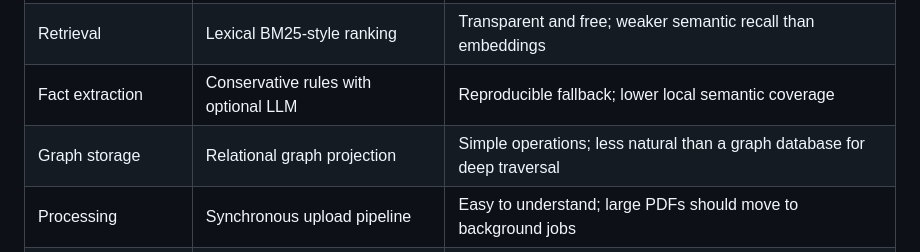
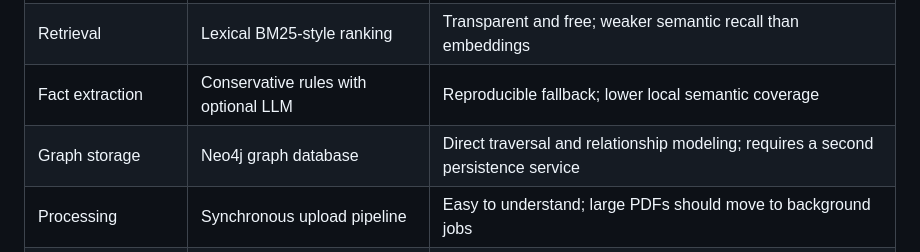
Before and after one commit to AryanMishra1789/factweave, a Markdown page: Architecture.md, the part around the change. GitHub-like rendering.

```diff
--- a/Architecture.md
+++ b/Architecture.md
@@ -488,7 +488,7 @@ The evaluation uses small explicit fixtures so a change to the reasoning rules h
 | Deployment database | PostgreSQL | Durable and extensible; requires a database service |
 | Retrieval | Lexical BM25-style ranking | Transparent and free; weaker semantic recall than embeddings |
 | Fact extraction | Conservative rules with optional LLM | Reproducible fallback; lower local semantic coverage |
-| Graph storage | Relational graph projection | Simple operations; less natural than a graph database for deep traversal |
+| Graph storage | Neo4j graph database | Direct traversal and relationship modeling; requires a second persistence service |
 | Processing | Synchronous upload pipeline | Easy to understand; large PDFs should move to background jobs |
 | Evidence | Page and quote references | Auditable; table and OCR evidence need richer layout metadata |
 | Verification | Allowlisted HTTPS fetch | Safer than arbitrary requests; cannot verify unknown domains |
```
Also changed, not shown: README.md (+22 -1 lines).
